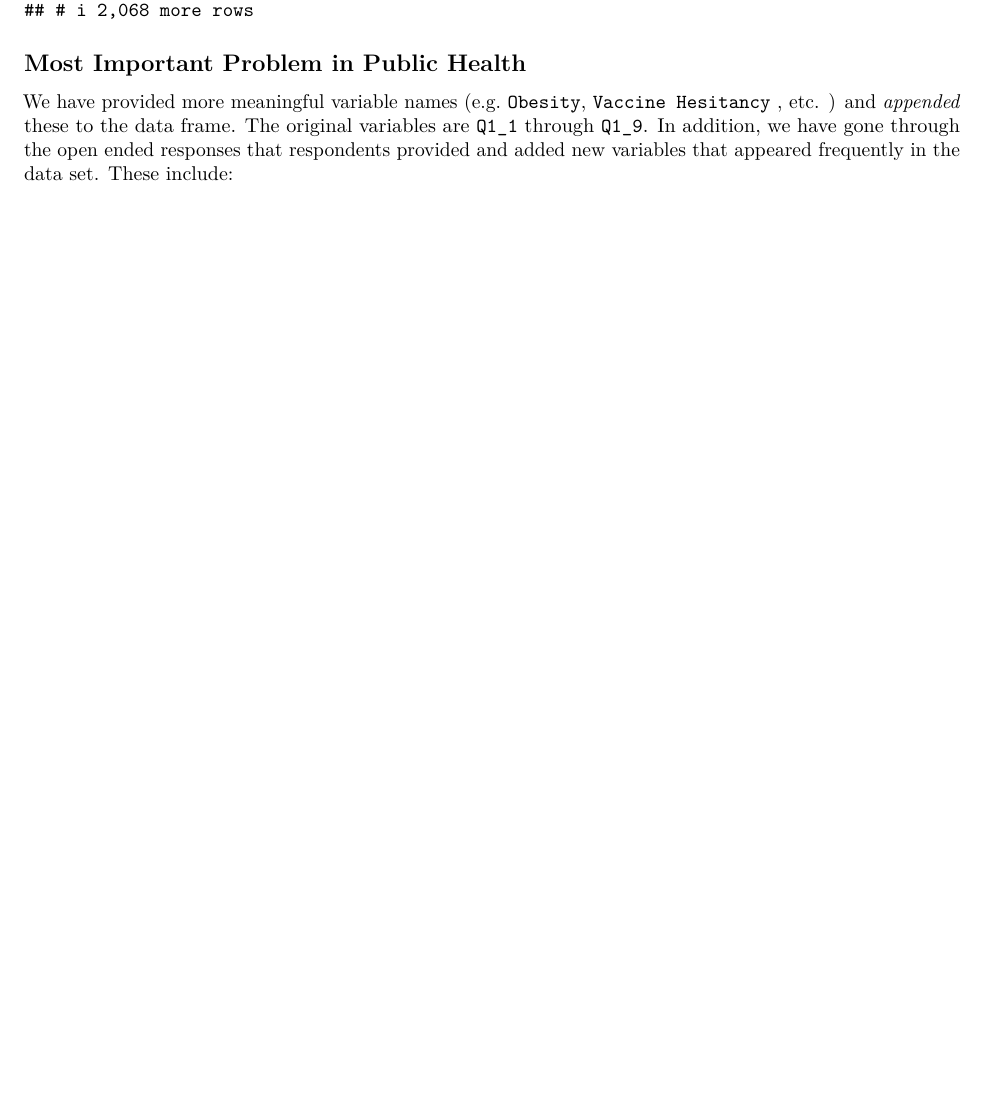
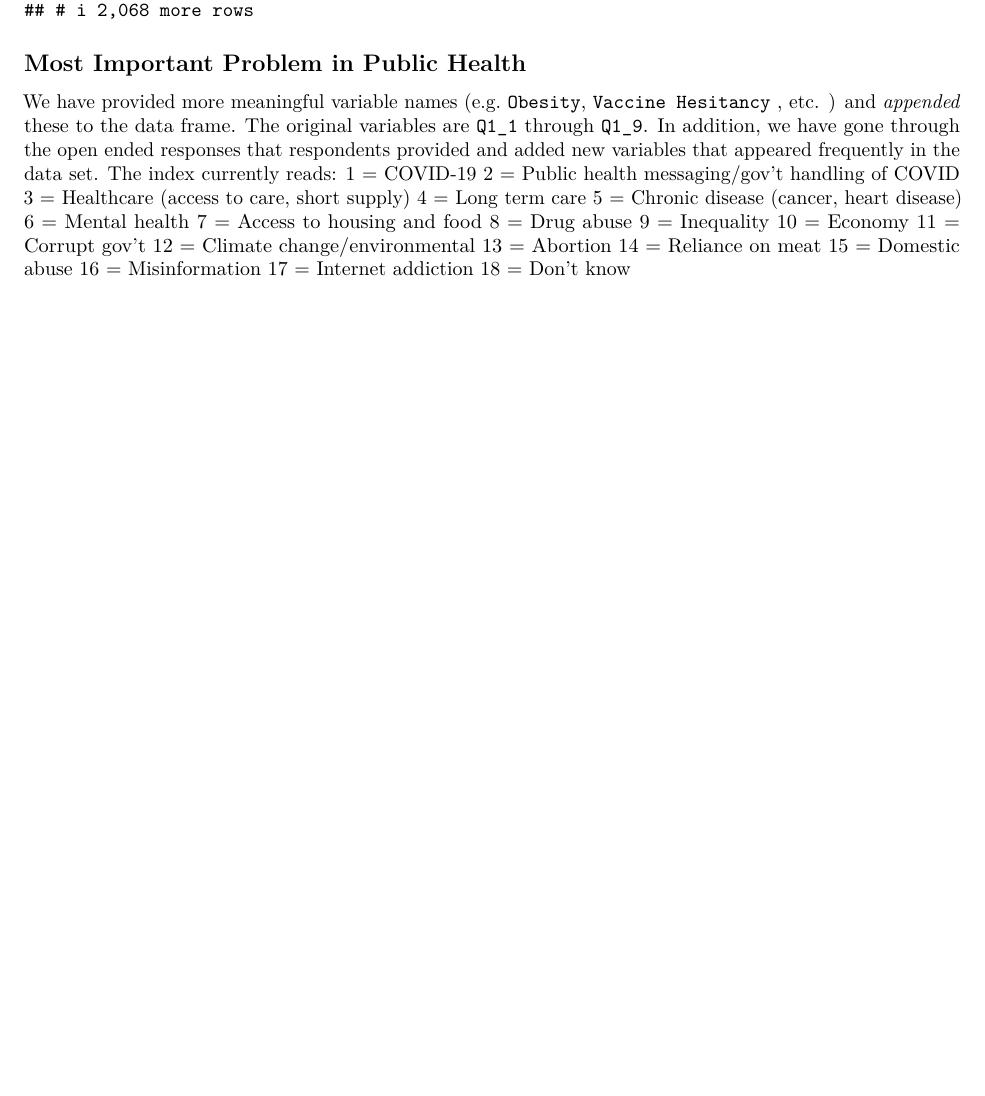
Before and after one commit to M-Arp/public-health-canada, an R Markdown document (summary_of_recodes.rmd): part of page 2 of 2, cut so that both start at the same text, the shorter picture padded with empty space. Rendered offline with R 4.5, knitr and Pandoc, then LaTeX, with nearby package versions.

Commit message:
I forgot to add the recode to the summary file. Apologies.

````diff
--- a/summary_of_recodes.rmd
+++ b/summary_of_recodes.rmd
@@ -39,4 +39,22 @@ full %>%
   as_factor()
 ```
 ## Most Important Problem in Public Health
-We have provided more meaningful variable names (e.g. `Obesity`, `Vaccine Hesitancy` , etc. ) and *appended* these to the data frame. The original variables are `Q1_1` through `Q1_9`. In addition, we have gone through the open ended responses that respondents provided and added new variables that appeared frequently in the data set. These include:
+We have provided more meaningful variable names (e.g. `Obesity`, `Vaccine Hesitancy` , etc. ) and *appended* these to the data frame. The original variables are `Q1_1` through `Q1_9`. In addition, we have gone through the open ended responses that respondents provided and added new variables that appeared frequently in the data set. The index currently reads:
+1 = COVID-19
+2 = Public health messaging/gov't handling of COVID
+3 = Healthcare (access to care, short supply)
+4 = Long term care
+5 = Chronic disease (cancer, heart disease)
+6 = Mental health
+7 = Access to housing and food
+8 = Drug abuse
+9 = Inequality
+10 = Economy
+11 = Corrupt gov't
+12 = Climate change/environmental
+13 = Abortion
+14 = Reliance on meat
+15 = Domestic abuse
+16 = Misinformation
+17 = Internet addiction
+18 = Don't know
````
